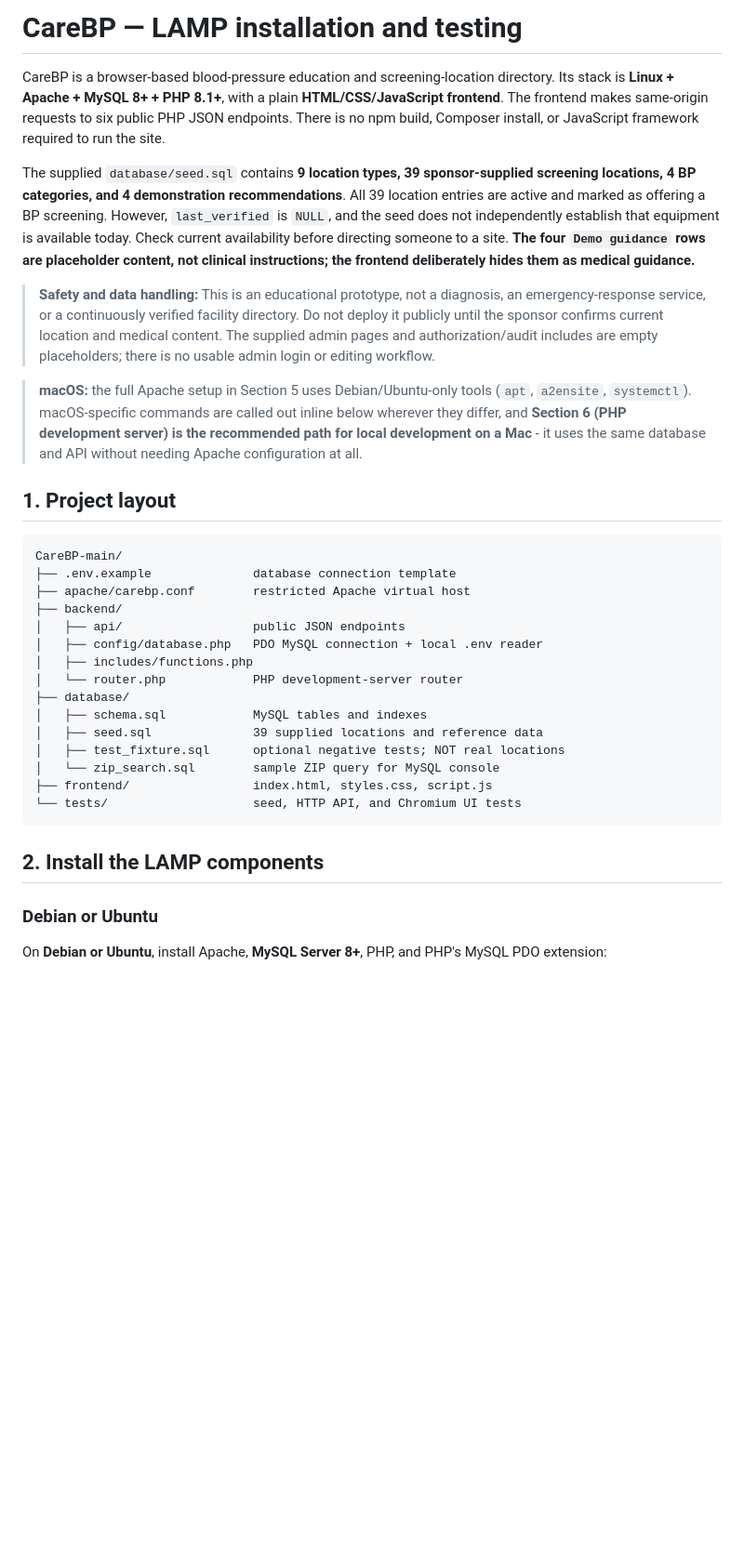
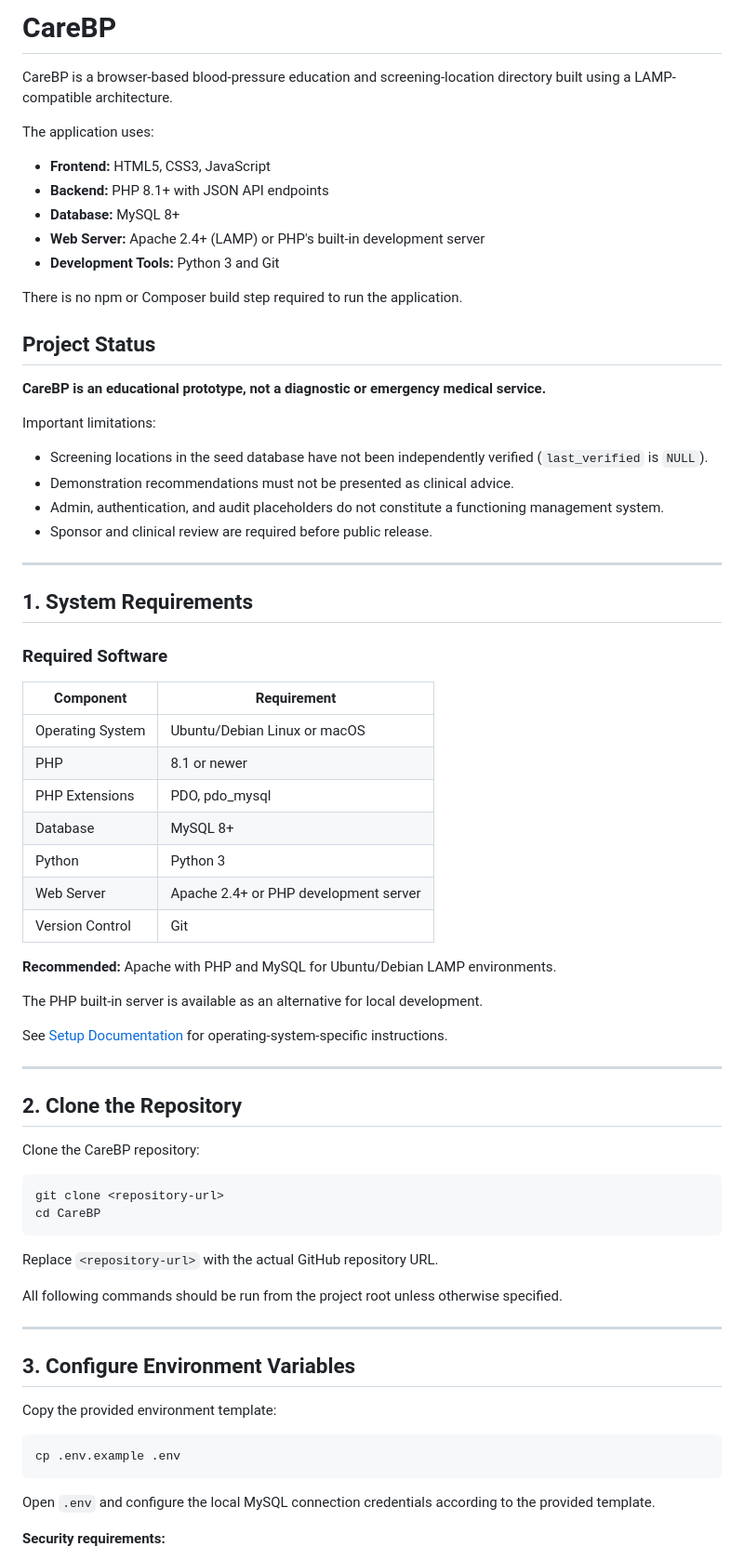
Before and after one commit to priscilandi/CareBP, a Markdown page: README.md, the part around one of its changes. Shown at 93% size. Rendered like a GitHub page; blank space fills up the shorter version.

Commit message:
Updated README, docs and scripts created for setup and practices

````diff
--- a/README.md
+++ b/README.md
@@ -1,35 +1,76 @@
-# CareBP — LAMP installation and testing
+# CareBP
 
-CareBP is a browser-based blood-pressure education and screening-location directory. Its stack is **Linux + Apache + MySQL 8+ + PHP 8.1+**, with a plain **HTML/CSS/JavaScript frontend**. The frontend makes same-origin requests to six public PHP JSON endpoints. There is no npm build, Composer install, or JavaScript framework required to run the site.
+CareBP is a browser-based blood-pressure education and screening-location directory built using a LAMP-compatible architecture.
 
-The supplied `database/seed.sql` contains **9 location types, 39 sponsor-supplied screening locations, 4 BP categories, and 4 demonstration recommendations**. All 39 location entries are active and marked as offering a BP screening. However, `last_verified` is `NULL`, and the seed does not independently establish that equipment is available today. Check current availability before directing someone to a site. **The four `Demo guidance` rows are placeholder content, not clinical instructions; the frontend deliberately hides them as medical guidance.**
+The application uses:
 
-> **Safety and data handling:** This is an educational prototype, not a diagnosis, an emergency-response service, or a continuously verified facility directory. Do not deploy it publicly until the sponsor confirms current location and medical content. The supplied admin pages and authorization/audit includes are empty placeholders; there is no usable admin login or editing workflow.
+- **Frontend:** HTML5, CSS3, JavaScript
+- **Backend:** PHP 8.1+ with JSON API endpoints
+- **Database:** MySQL 8+
+- **Web Server:** Apache 2.4+ (LAMP) or PHP's built-in development server
+- **Development Tools:** Python 3 and Git
 
-> **macOS:** the full Apache setup in Section 5 uses Debian/Ubuntu-only tools (`apt`, `a2ensite`, `systemctl`). macOS-specific commands are called out inline below wherever they differ, and **Section 6 (PHP development server) is the recommended path for local development on a Mac** - it uses the same database and API without needing Apache configuration at all.
+There is no npm or Composer build step required to run the application.
 
-## 1. Project layout
+## Project Status
 
-```text
-CareBP-main/
-├── .env.example              database connection template
-├── apache/carebp.conf        restricted Apache virtual host
-├── backend/
-│   ├── api/                  public JSON endpoints
-│   ├── config/database.php   PDO MySQL connection + local .env reader
-│   ├── includes/functions.php
-│   └── router.php            PHP development-server router
-├── database/
-│   ├── schema.sql            MySQL tables and indexes
-│   ├── seed.sql              39 supplied locations and reference data
-│   ├── test_fixture.sql      optional negative tests; NOT real locations
-│   └── zip_search.sql        sample ZIP query for MySQL console
-├── frontend/                 index.html, styles.css, script.js
-└── tests/                    seed, HTTP API, and Chromium UI tests
+**CareBP is an educational prototype, not a diagnostic or emergency medical service.**
+
+Important limitations:
+
+- Screening locations in the seed database have not been independently verified (`last_verified` is `NULL`).
+- Demonstration recommendations must not be presented as clinical advice.
+- Admin, authentication, and audit placeholders do not constitute a functioning management system.
+- Sponsor and clinical review are required before public release.
+
+---
+
+## 1. System Requirements
+
+### Required Software
+
+| Component | Requirement |
+|---|---|
+| Operating System | Ubuntu/Debian Linux or macOS |
+| PHP | 8.1 or newer |
+| PHP Extensions | PDO, pdo_mysql |
+| Database | MySQL 8+ |
+| Python | Python 3 |
+| Web Server | Apache 2.4+ or PHP development server |
+| Version Control | Git |
+
+**Recommended:** Apache with PHP and MySQL for Ubuntu/Debian LAMP environments.
+
+The PHP built-in server is available as an alternative for local development.
+
+See [Setup Documentation](docs/setup.md) for operating-system-specific instructions.
+
+---
+
+## 2. Clone the Repository
+
+Clone the CareBP repository:
+
+```bash
+git clone <repository-url>
+cd CareBP
 ```
 
-## 2. Install the LAMP components
+Replace `<repository-url>` with the actual GitHub repository URL.
 
-### Debian or Ubuntu
+All following commands should be run from the project root unless otherwise specified.
 
-On **Debian or Ubuntu**, install Apache, **MySQL Server 8+**, PHP, and PHP's MySQL PDO extension:
+---
+
+## 3. Configure Environment Variables
+
+Copy the provided environment template:
+
+```bash
+cp .env.example .env
+```
+
+Open `.env` and configure the local MySQL connection credentials according to the provided template.
+
+**Security requirements:**
+
````
Also changed, not shown: other parts of README.md (+318 -150 lines).
